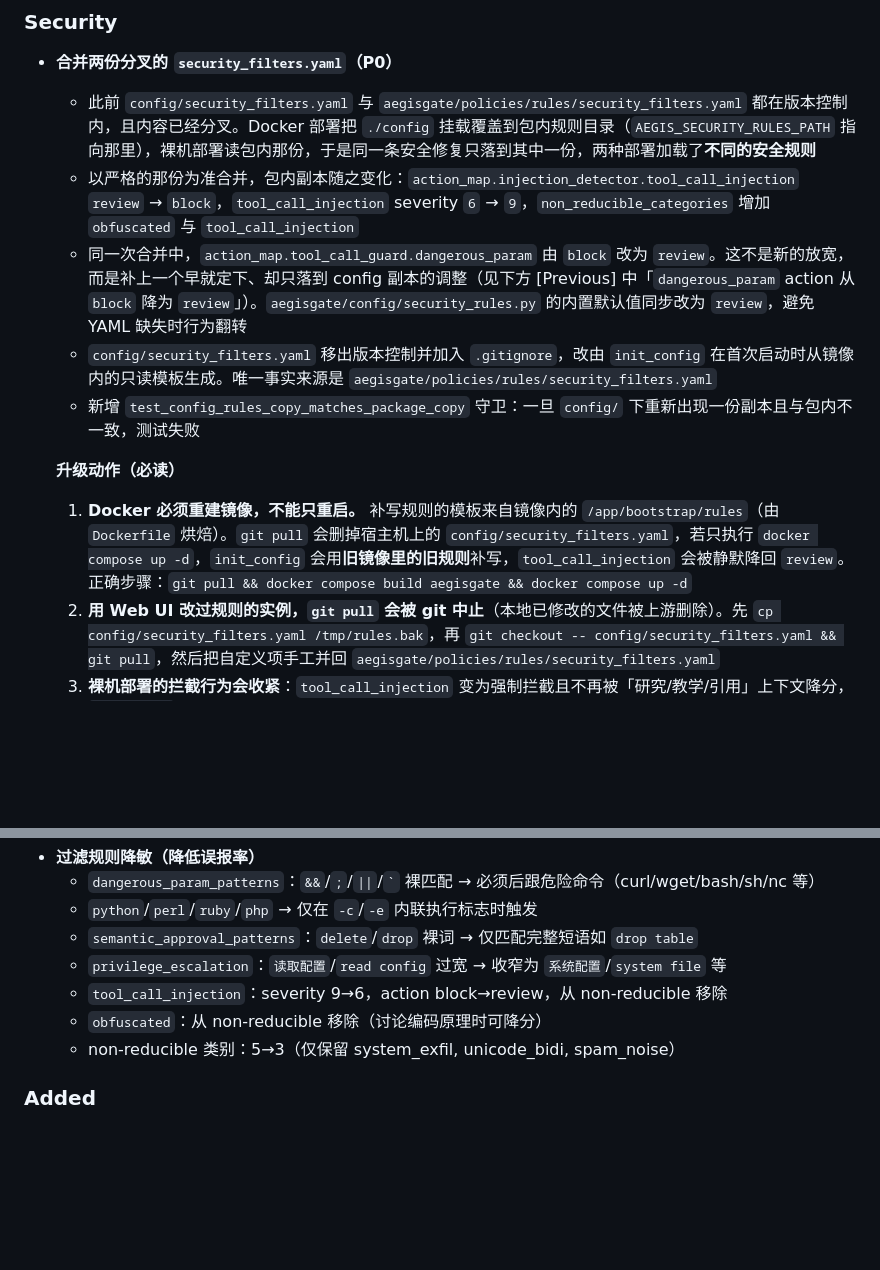
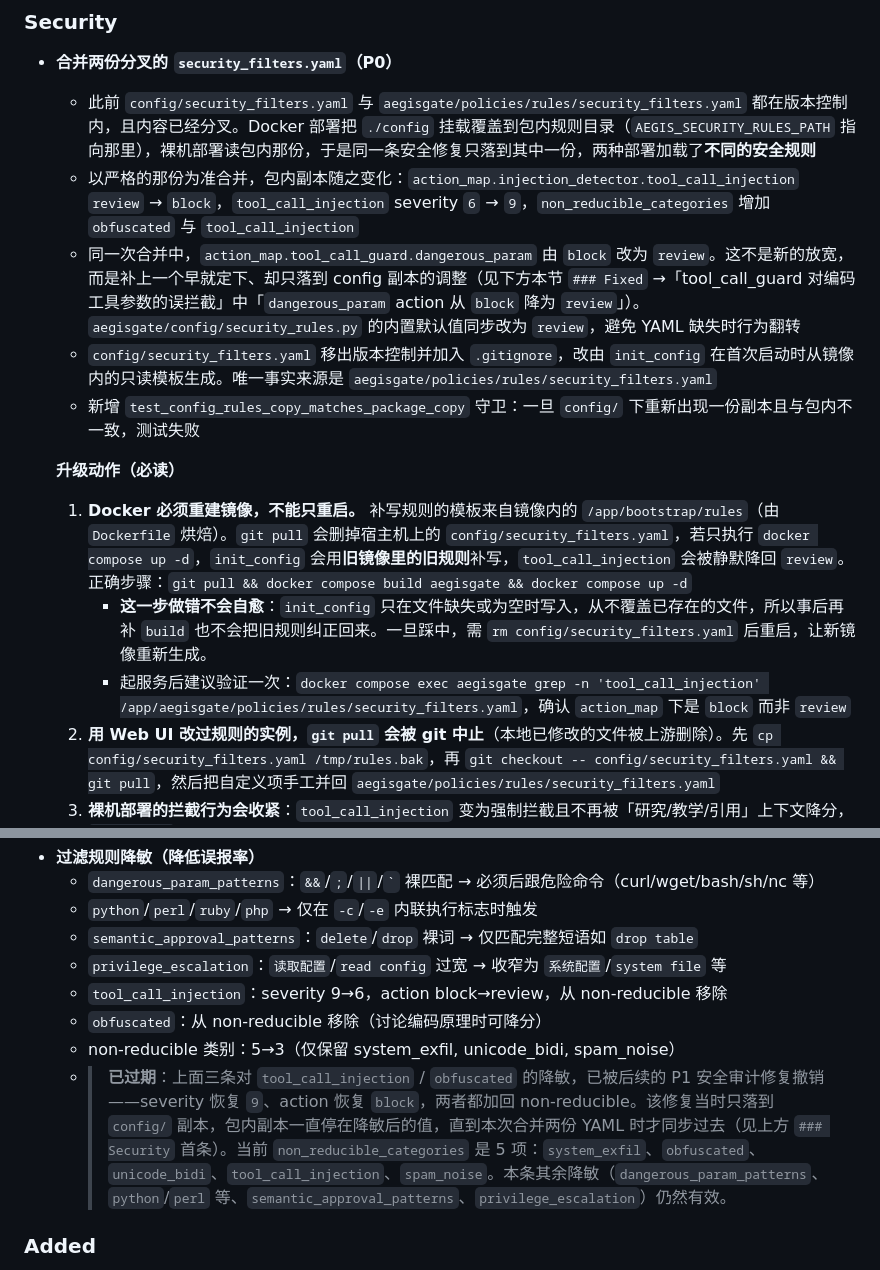
Before and after one commit to ax128/AegisGate, a Markdown page: CHANGELOG.md, 2 parts joined by grey strips. Rendered like a GitHub page; blank space fills up the shorter version.

Commit message:
docs: reconcile the changelog entry the yaml unification invalidated
The [Unreleased] section claimed both that tool_call_injection was loosened
to review/severity 6 and that it is block/severity 9, with no indication of
which one ships. The desensitization entry describes 6e93538; a8b5726 later
restored the strict values as a P1 audit fix but only in the config/ copy,
and #22 propagated that to the package copy. Mark the superseded lines in
place, the way the rest of the file already does.

Also fix a cross-reference that pointed at [Previous] for an entry that
lives in [Unreleased], and record that a mis-ordered Docker upgrade does not
self-heal: init_config only writes a rules file that is missing, so a build
after the fact leaves the stale copy in place.

Co-authored-by: Cursor <cursoragent@cursor.com>

```diff
--- a/CHANGELOG.md
+++ b/CHANGELOG.md
@@ -11,13 +11,15 @@ The format is based on [Keep a Changelog](https://keepachangelog.com/en/1.0.0/).
 - **合并两份分叉的 `security_filters.yaml`（P0）**
   - 此前 `config/security_filters.yaml` 与 `aegisgate/policies/rules/security_filters.yaml` 都在版本控制内，且内容已经分叉。Docker 部署把 `./config` 挂载覆盖到包内规则目录（`AEGIS_SECURITY_RULES_PATH` 指向那里），裸机部署读包内那份，于是同一条安全修复只落到其中一份，两种部署加载了**不同的安全规则**
   - 以严格的那份为准合并，包内副本随之变化：`action_map.injection_detector.tool_call_injection` `review` → `block`，`tool_call_injection` severity `6` → `9`，`non_reducible_categories` 增加 `obfuscated` 与 `tool_call_injection`
-  - 同一次合并中，`action_map.tool_call_guard.dangerous_param` 由 `block` 改为 `review`。这不是新的放宽，而是补上一个早就定下、却只落到 config 副本的调整（见下方 [Previous] 中「`dangerous_param` action 从 `block` 降为 `review`」）。`aegisgate/config/security_rules.py` 的内置默认值同步改为 `review`，避免 YAML 缺失时行为翻转
+  - 同一次合并中，`action_map.tool_call_guard.dangerous_param` 由 `block` 改为 `review`。这不是新的放宽，而是补上一个早就定下、却只落到 config 副本的调整（见下方本节 `### Fixed` →「tool_call_guard 对编码工具参数的误拦截」中「`dangerous_param` action 从 `block` 降为 `review`」）。`aegisgate/config/security_rules.py` 的内置默认值同步改为 `review`，避免 YAML 缺失时行为翻转
   - `config/security_filters.yaml` 移出版本控制并加入 `.gitignore`，改由 `init_config` 在首次启动时从镜像内的只读模板生成。唯一事实来源是 `aegisgate/policies/rules/security_filters.yaml`
   - 新增 `test_config_rules_copy_matches_package_copy` 守卫：一旦 `config/` 下重新出现一份副本且与包内不一致，测试失败
 
   **升级动作（必读）**
 
   1. **Docker 必须重建镜像，不能只重启。** 补写规则的模板来自镜像内的 `/app/bootstrap/rules`（由 `Dockerfile` 烘焙）。`git pull` 会删掉宿主机上的 `config/security_filters.yaml`，若只执行 `docker compose up -d`，`init_config` 会用**旧镜像里的旧规则**补写，`tool_call_injection` 会被静默降回 `review`。正确步骤：`git pull && docker compose build aegisgate && docker compose up -d`
+     - **这一步做错不会自愈**：`init_config` 只在文件缺失或为空时写入，从不覆盖已存在的文件，所以事后再补 `build` 也不会把旧规则纠正回来。一旦踩中，需 `rm config/security_filters.yaml` 后重启，让新镜像重新生成。
+     - 起服务后建议验证一次：`docker compose exec aegisgate grep -n 'tool_call_injection' /app/aegisgate/policies/rules/security_filters.yaml`，确认 `action_map` 下是 `block` 而非 `review`
   2. **用 Web UI 改过规则的实例，`git pull` 会被 git 中止**（本地已修改的文件被上游删除）。先 `cp config/security_filters.yaml /tmp/rules.bak`，再 `git checkout -- config/security_filters.yaml && git pull`，然后把自定义项手工并回 `aegisgate/policies/rules/security_filters.yaml`
   3. **裸机部署的拦截行为会收紧**：`tool_call_injection` 变为强制拦截且不再被「研究/教学/引用」上下文降分，`obfuscated` 同样不再可降分。若上游会正常回传工具调用的文本表示，按 [config/README.md](config/README.md) 的说明放宽
 
@@ -155,6 +157,7 @@ The format is based on [Keep a Changelog](https://keepachangelog.com/en/1.0.0/).
   - `tool_call_injection`：severity 9→6，action block→review，从 non-reducible 移除
   - `obfuscated`：从 non-reducible 移除（讨论编码原理时可降分）
   - non-reducible 类别：5→3（仅保留 system_exfil, unicode_bidi, spam_noise）
+  - > **已过期**：上面三条对 `tool_call_injection` / `obfuscated` 的降敏，已被后续的 P1 安全审计修复撤销——severity 恢复 `9`、action 恢复 `block`，两者都加回 non-reducible。该修复当时只落到 `config/` 副本，包内副本一直停在降敏后的值，直到本次合并两份 YAML 时才同步过去（见上方 `### Security` 首条）。当前 `non_reducible_categories` 是 5 项：`system_exfil`、`obfuscated`、`unicode_bidi`、`tool_call_injection`、`spam_noise`。本条其余降敏（`dangerous_param_patterns`、`python`/`perl` 等、`semantic_approval_patterns`、`privilege_escalation`）仍然有效。
 
 ### Added
 
```
